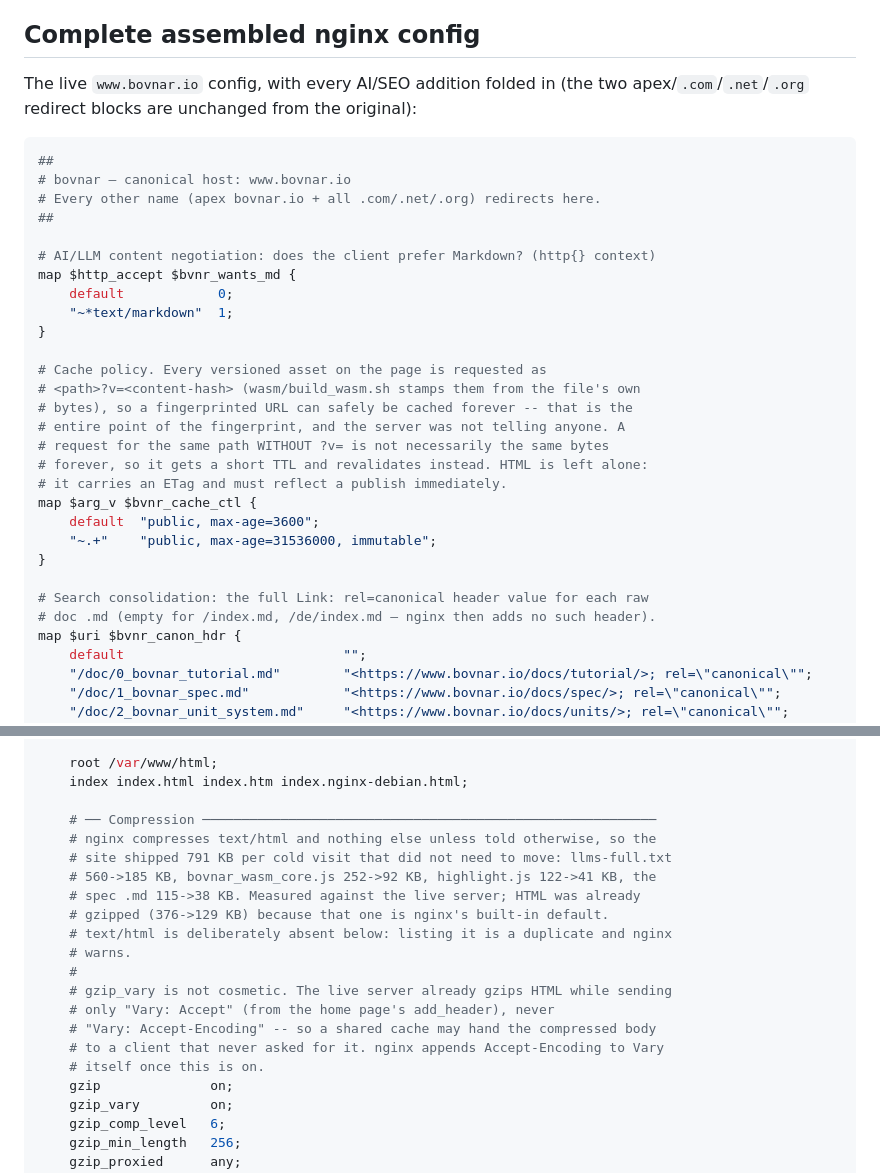
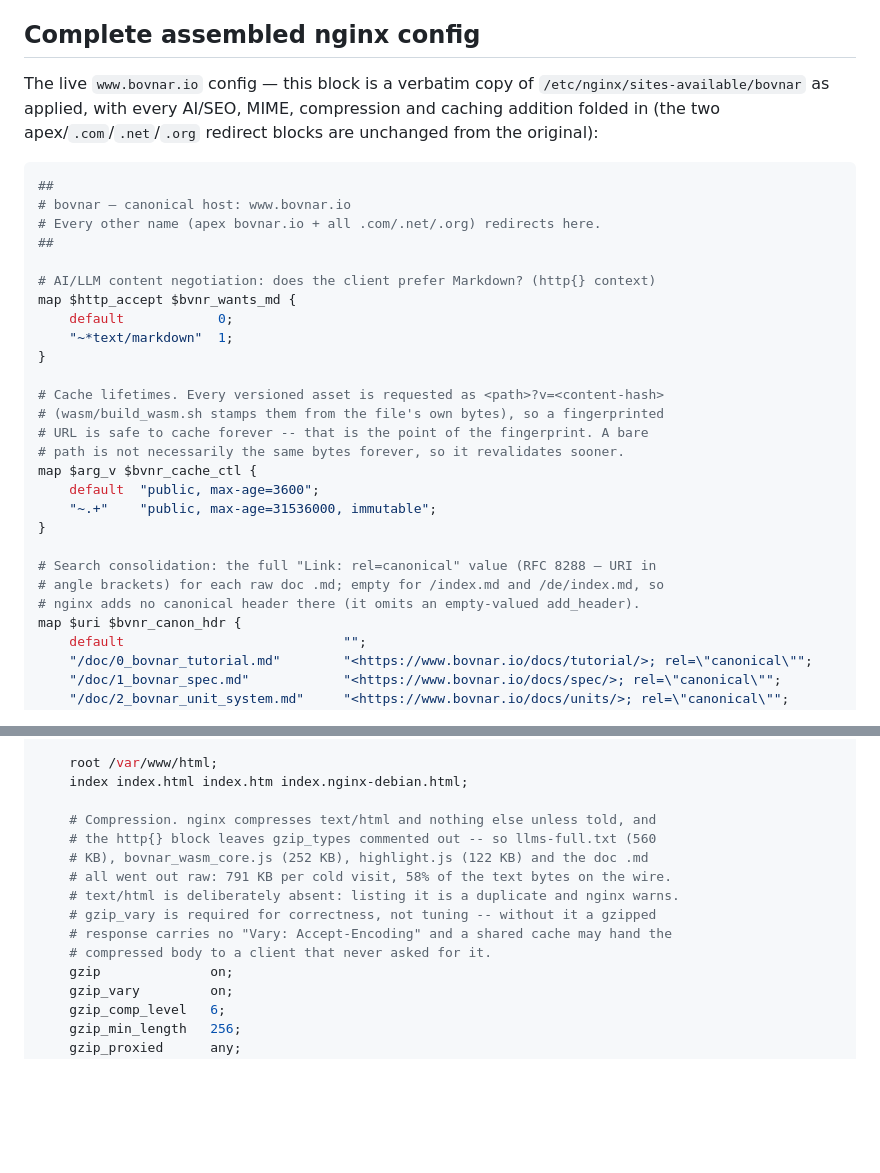
Before and after one commit to sothis/bovnar, a Markdown page: web-llm-server-config.md, 2 parts joined by grey strips. Rendered like a GitHub page; blank space fills up the shorter version.

Commit message:
doc: sync the assembled config to what is now applied on the server
The four additions are live on www.bovnar.io. nginx -t passed, the reload
was clean, and the previous config is kept on the host as
sites-available/bovnar.bak.20260724-141933.

Measured on the live server before and after, same asset list:
1374 KB on the wire -> 553 KB, a 1225 KB (69%) saving now that everything
but text/html is no longer shipped raw. /doc/5_bovnar.ebnf serves
text/plain; charset=utf-8 instead of application/octet-stream, so the
"EBNF" link on /docs/ displays rather than downloads; site.webmanifest
serves application/manifest+json; gzipped responses now carry
Vary: Accept-Encoding; and a fingerprinted URL gets
"max-age=31536000, immutable" while a bare path keeps a short TTL.

Nothing that already worked regressed: content negotiation still 302s
Markdown-preferring clients and leaves browsers on 200, the canonical
Link is still on the raw doc .md, HSTS is present on all eight paths
checked including the two new locations that declare add_header, all
host variants still 301 to the canonical host, and the branded 404 still
renders. Every interactive control, all seven playground examples, the
doc drawer and the language switch were exercised against the live
server with a clean console.

The assembled block in this file is now a verbatim copy of the applied
config rather than a hand-maintained transcription of it, so the two
cannot drift.

````diff
--- a/web-llm-server-config.md
+++ b/web-llm-server-config.md
@@ -277,8 +277,10 @@ in the next section.
 
 ## Complete assembled nginx config
 
-The live `www.bovnar.io` config, with every AI/SEO addition folded in (the two
-apex/`.com`/`.net`/`.org` redirect blocks are unchanged from the original):
+The live `www.bovnar.io` config — this block is a verbatim copy of
+`/etc/nginx/sites-available/bovnar` as applied, with every AI/SEO, MIME,
+compression and caching addition folded in (the two apex/`.com`/`.net`/`.org`
+redirect blocks are unchanged from the original):
 
 ```nginx
 ##
@@ -292,20 +294,18 @@ map $http_accept $bvnr_wants_md {
     "~*text/markdown"  1;
 }
 
-# Cache policy. Every versioned asset on the page is requested as
-# <path>?v=<content-hash> (wasm/build_wasm.sh stamps them from the file's own
-# bytes), so a fingerprinted URL can safely be cached forever -- that is the
-# entire point of the fingerprint, and the server was not telling anyone. A
-# request for the same path WITHOUT ?v= is not necessarily the same bytes
-# forever, so it gets a short TTL and revalidates instead. HTML is left alone:
-# it carries an ETag and must reflect a publish immediately.
+# Cache lifetimes. Every versioned asset is requested as <path>?v=<content-hash>
+# (wasm/build_wasm.sh stamps them from the file's own bytes), so a fingerprinted
+# URL is safe to cache forever -- that is the point of the fingerprint. A bare
+# path is not necessarily the same bytes forever, so it revalidates sooner.
 map $arg_v $bvnr_cache_ctl {
     default  "public, max-age=3600";
     "~.+"    "public, max-age=31536000, immutable";
 }
 
-# Search consolidation: the full Link: rel=canonical header value for each raw
-# doc .md (empty for /index.md, /de/index.md — nginx then adds no such header).
+# Search consolidation: the full "Link: rel=canonical" value (RFC 8288 — URI in
+# angle brackets) for each raw doc .md; empty for /index.md and /de/index.md, so
+# nginx adds no canonical header there (it omits an empty-valued add_header).
 map $uri $bvnr_canon_hdr {
     default                            "";
     "/doc/0_bovnar_tutorial.md"        "<https://www.bovnar.io/docs/tutorial/>; rel=\"canonical\"";
@@ -328,20 +328,14 @@ server {
     root /var/www/html;
     index index.html index.htm index.nginx-debian.html;
 
-    # ── Compression ──────────────────────────────────────────────────────────
-    # nginx compresses text/html and nothing else unless told otherwise, so the
-    # site shipped 791 KB per cold visit that did not need to move: llms-full.txt
-    # 560->185 KB, bovnar_wasm_core.js 252->92 KB, highlight.js 122->41 KB, the
-    # spec .md 115->38 KB. Measured against the live server; HTML was already
-    # gzipped (376->129 KB) because that one is nginx's built-in default.
-    # text/html is deliberately absent below: listing it is a duplicate and nginx
-    # warns.
-    #
-    # gzip_vary is not cosmetic. The live server already gzips HTML while sending
-    # only "Vary: Accept" (from the home page's add_header), never
-    # "Vary: Accept-Encoding" -- so a shared cache may hand the compressed body
-    # to a client that never asked for it. nginx appends Accept-Encoding to Vary
-    # itself once this is on.
+    # Compression. nginx compresses text/html and nothing else unless told, and
+    # the http{} block leaves gzip_types commented out -- so llms-full.txt (560
+    # KB), bovnar_wasm_core.js (252 KB), highlight.js (122 KB) and the doc .md
+    # all went out raw: 791 KB per cold visit, 58% of the text bytes on the wire.
+    # text/html is deliberately absent: listing it is a duplicate and nginx warns.
+    # gzip_vary is required for correctness, not tuning -- without it a gzipped
+    # response carries no "Vary: Accept-Encoding" and a shared cache may hand the
+    # compressed body to a client that never asked for it.
     gzip              on;
     gzip_vary         on;
     gzip_comp_level   6;
````
Also changed, not shown: other parts of web-llm-server-config.md (+10 -11 lines).
